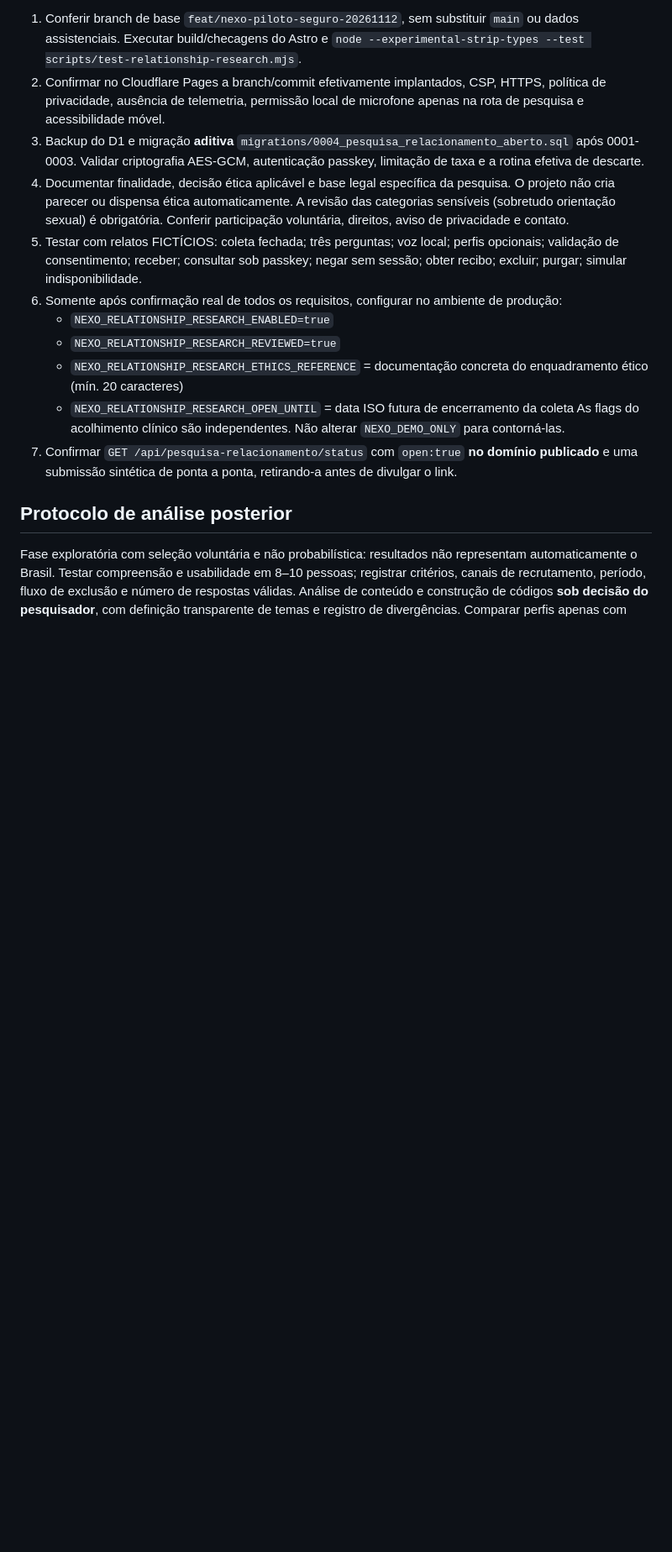
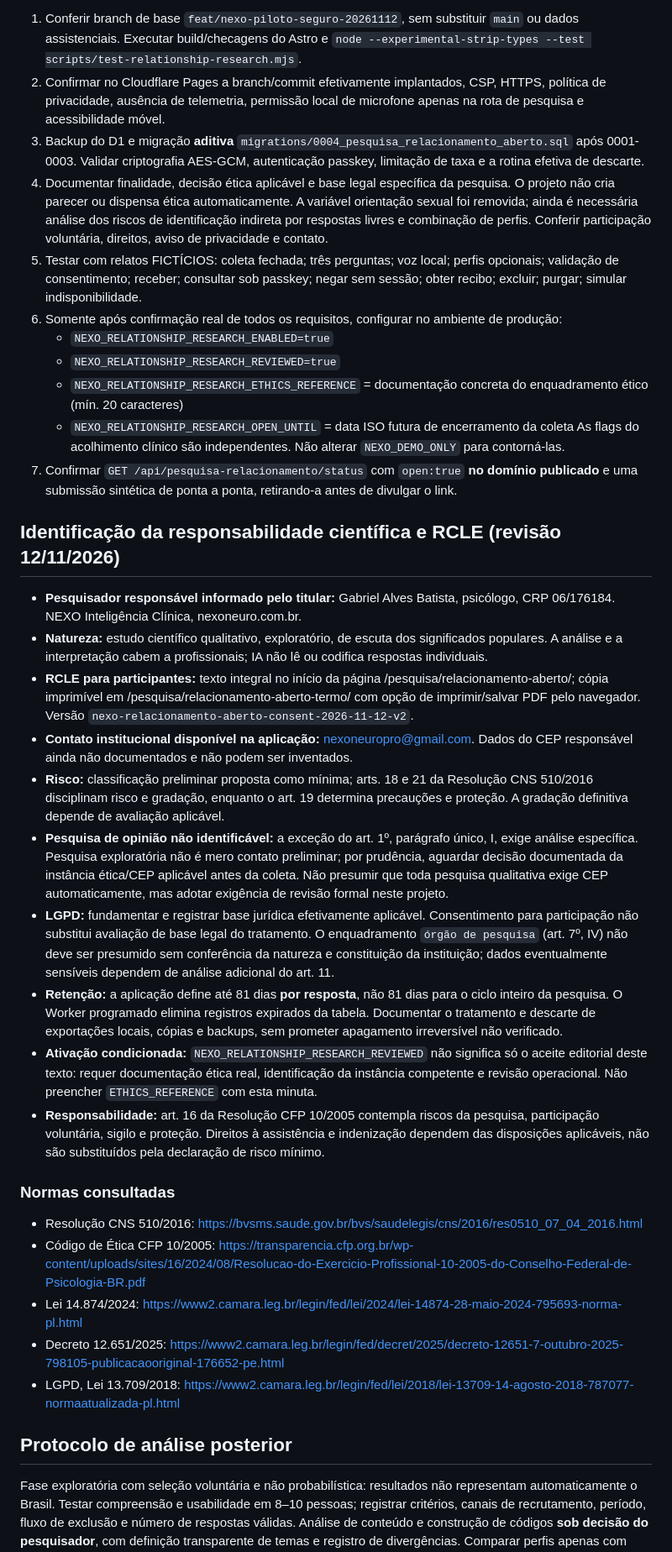
Before and after one commit to nexoneuropro-bot/nexo-inteligencia-clinica, a Markdown page: docs/NEXO-PESQUISA-RELACIONAMENTO-ABERTO.md, the part around one of its changes. Shown at 84% size. GitHub-like rendering; blank space fills up the shorter version.

Commit message:
docs(pesquisa): registrar seção 11 e RCLE, responsabilidade e limites de enquadramento ético

```diff
--- a/docs/NEXO-PESQUISA-RELACIONAMENTO-ABERTO.md
+++ b/docs/NEXO-PESQUISA-RELACIONAMENTO-ABERTO.md
@@ -39,7 +39,7 @@ O código GitHub e o endereço planejado **não comprovam publicação**. A cole
 1. Conferir branch de base `feat/nexo-piloto-seguro-20261112`, sem substituir `main` ou dados assistenciais. Executar build/checagens do Astro e `node --experimental-strip-types --test scripts/test-relationship-research.mjs`.
 2. Confirmar no Cloudflare Pages a branch/commit efetivamente implantados, CSP, HTTPS, política de privacidade, ausência de telemetria, permissão local de microfone apenas na rota de pesquisa e acessibilidade móvel.
 3. Backup do D1 e migração **aditiva** `migrations/0004_pesquisa_relacionamento_aberto.sql` após 0001-0003. Validar criptografia AES-GCM, autenticação passkey, limitação de taxa e a rotina efetiva de descarte.
-4. Documentar finalidade, decisão ética aplicável e base legal específica da pesquisa. O projeto não cria parecer ou dispensa ética automaticamente. A revisão das categorias sensíveis (sobretudo orientação sexual) é obrigatória. Conferir participação voluntária, direitos, aviso de privacidade e contato.
+4. Documentar finalidade, decisão ética aplicável e base legal específica da pesquisa. O projeto não cria parecer ou dispensa ética automaticamente. A variável orientação sexual foi removida; ainda é necessária análise dos riscos de identificação indireta por respostas livres e combinação de perfis. Conferir participação voluntária, direitos, aviso de privacidade e contato.
 5. Testar com relatos FICTÍCIOS: coleta fechada; três perguntas; voz local; perfis opcionais; validação de consentimento; receber; consultar sob passkey; negar sem sessão; obter recibo; excluir; purgar; simular indisponibilidade.
 6. Somente após confirmação real de todos os requisitos, configurar no ambiente de produção:
    - `NEXO_RELATIONSHIP_RESEARCH_ENABLED=true`
@@ -48,6 +48,25 @@ O código GitHub e o endereço planejado **não comprovam publicação**. A cole
    - `NEXO_RELATIONSHIP_RESEARCH_OPEN_UNTIL` = data ISO futura de encerramento da coleta
    As flags do acolhimento clínico são independentes. Não alterar `NEXO_DEMO_ONLY` para contorná-las.
 7. Confirmar `GET /api/pesquisa-relacionamento/status` com `open:true` **no domínio publicado** e uma submissão sintética de ponta a ponta, retirando-a antes de divulgar o link.
+
+## Identificação da responsabilidade científica e RCLE (revisão 12/11/2026)
+- **Pesquisador responsável informado pelo titular:** Gabriel Alves Batista, psicólogo, CRP 06/176184. NEXO Inteligência Clínica, nexoneuro.com.br.
+- **Natureza:** estudo científico qualitativo, exploratório, de escuta dos significados populares. A análise e a interpretação cabem a profissionais; IA não lê ou codifica respostas individuais.
+- **RCLE para participantes:** texto integral no início da página /pesquisa/relacionamento-aberto/; cópia imprimível em /pesquisa/relacionamento-aberto-termo/ com opção de imprimir/salvar PDF pelo navegador. Versão `nexo-relacionamento-aberto-consent-2026-11-12-v2`.
+- **Contato institucional disponível na aplicação:** nexoneuropro@gmail.com. Dados do CEP responsável ainda não documentados e não podem ser inventados.
+- **Risco:** classificação preliminar proposta como mínima; arts. 18 e 21 da Resolução CNS 510/2016 disciplinam risco e gradação, enquanto o art. 19 determina precauções e proteção. A gradação definitiva depende de avaliação aplicável.
+- **Pesquisa de opinião não identificável:** a exceção do art. 1º, parágrafo único, I, exige análise específica. Pesquisa exploratória não é mero contato preliminar; por prudência, aguardar decisão documentada da instância ética/CEP aplicável antes da coleta. Não presumir que toda pesquisa qualitativa exige CEP automaticamente, mas adotar exigência de revisão formal neste projeto.
+- **LGPD:** fundamentar e registrar base jurídica efetivamente aplicável. Consentimento para participação não substitui avaliação de base legal do tratamento. O enquadramento `órgão de pesquisa` (art. 7º, IV) não deve ser presumido sem conferência da natureza e constituição da instituição; dados eventualmente sensíveis dependem de análise adicional do art. 11.
+- **Retenção:** a aplicação define até 81 dias **por resposta**, não 81 dias para o ciclo inteiro da pesquisa. O Worker programado elimina registros expirados da tabela. Documentar o tratamento e descarte de exportações locais, cópias e backups, sem prometer apagamento irreversível não verificado.
+- **Ativação condicionada:** `NEXO_RELATIONSHIP_RESEARCH_REVIEWED` não significa só o aceite editorial deste texto: requer documentação ética real, identificação da instância competente e revisão operacional. Não preencher `ETHICS_REFERENCE` com esta minuta.
+- **Responsabilidade:** art. 16 da Resolução CFP 10/2005 contempla riscos da pesquisa, participação voluntária, sigilo e proteção. Direitos à assistência e indenização dependem das disposições aplicáveis, não são substituídos pela declaração de risco mínimo.
+
+### Normas consultadas
+- Resolução CNS 510/2016: https://bvsms.saude.gov.br/bvs/saudelegis/cns/2016/res0510_07_04_2016.html
+- Código de Ética CFP 10/2005: https://transparencia.cfp.org.br/wp-content/uploads/sites/16/2024/08/Resolucao-do-Exercicio-Profissional-10-2005-do-Conselho-Federal-de-Psicologia-BR.pdf
+- Lei 14.874/2024: https://www2.camara.leg.br/legin/fed/lei/2024/lei-14874-28-maio-2024-795693-norma-pl.html
+- Decreto 12.651/2025: https://www2.camara.leg.br/legin/fed/decret/2025/decreto-12651-7-outubro-2025-798105-publicacaooriginal-176652-pe.html
+- LGPD, Lei 13.709/2018: https://www2.camara.leg.br/legin/fed/lei/2018/lei-13709-14-agosto-2018-787077-normaatualizada-pl.html
 
 ## Protocolo de análise posterior
 Fase exploratória com seleção voluntária e não probabilística: resultados não representam automaticamente o Brasil. Testar compreensão e usabilidade em 8–10 pessoas; registrar critérios, canais de recrutamento, período, fluxo de exclusão e número de respostas válidas. Análise de conteúdo e construção de códigos **sob decisão do pesquisador**, com definição transparente de temas e registro de divergências. Comparar perfis apenas com células suficientemente grandes para preservar confidencialidade; não utilizar categorias demográficas como avaliação de capacidade.
```
Also changed, not shown: other parts of docs/NEXO-PESQUISA-RELACIONAMENTO-ABERTO.md (+1 -1 lines).
